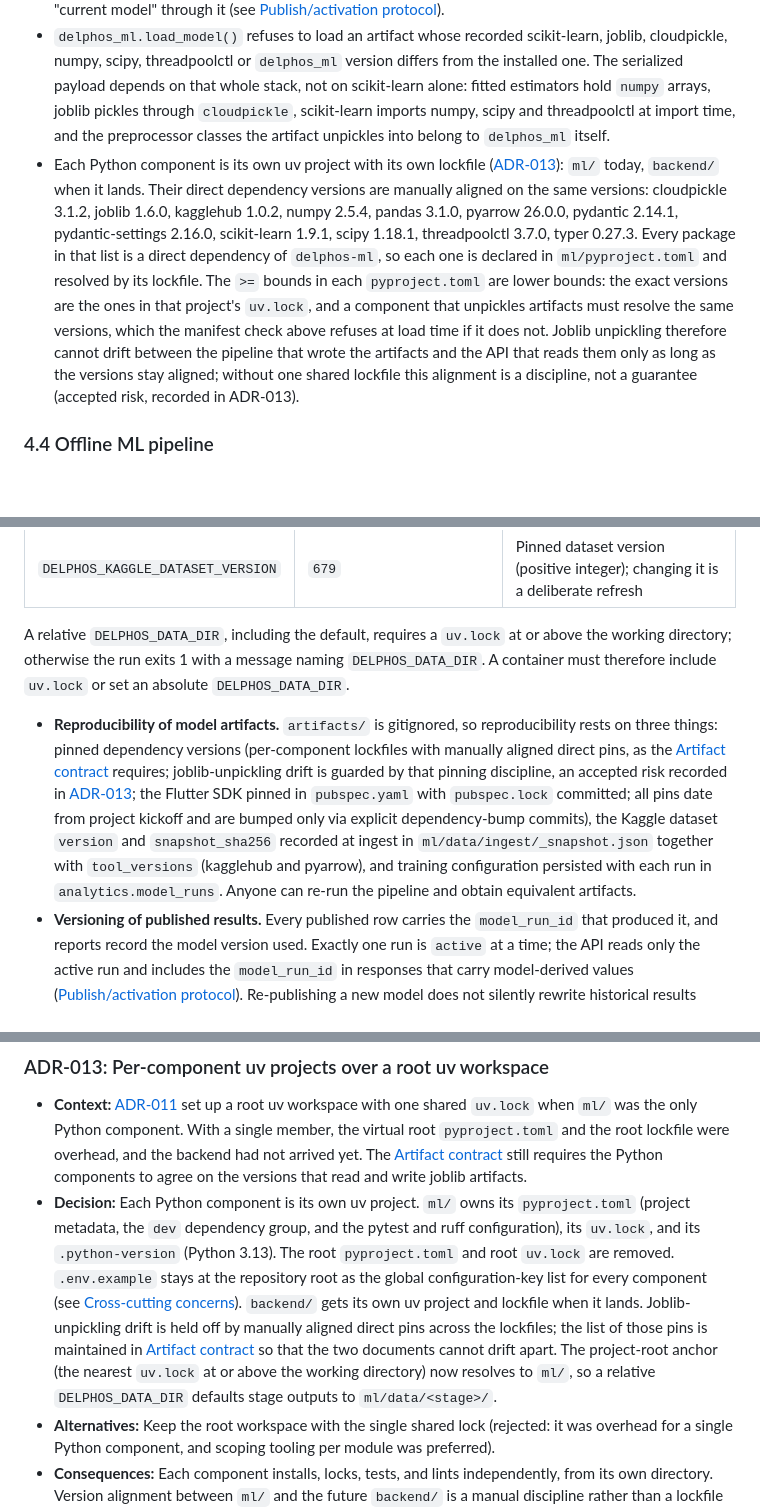
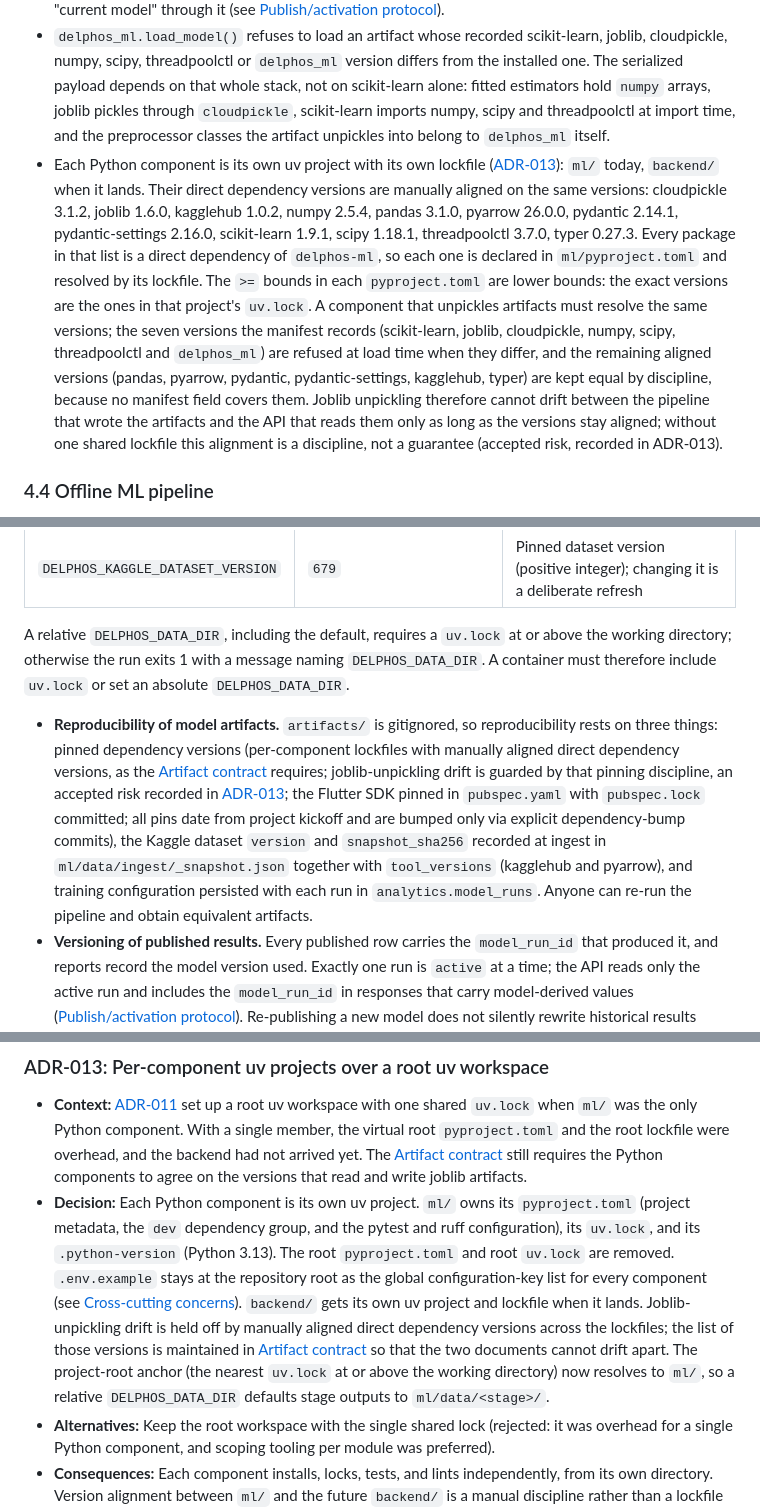
Before and after one commit to GustavoVaAsc/DelphosFootball, a Markdown page: docs/ARCHITECTURE.md, 3 parts joined by grey strips. Rendered like a GitHub page; blank space fills up the shorter version.

```diff
--- a/docs/ARCHITECTURE.md
+++ b/docs/ARCHITECTURE.md
@@ -121,7 +121,7 @@ Both the backend and the pipeline import the same shared Python package, `delpho
 - Each publish writes `artifacts/<model_run_id>/` containing the trained model, the preprocessor, and a `manifest.json` with the ordered feature names, the scikit-learn, joblib, cloudpickle, numpy, scipy, threadpoolctl and `delphos_ml` versions, the pinned Kaggle dataset version and snapshot hash, and a training-config reference. The exact manifest and training-config fields are defined in `docs/ML_ARCHITECTURE.md`.
 - Exactly one `model_runs` row has status `active`; both the publish stage and the backend resolve the "current model" through it (see [Publish/activation protocol](#44-offline-ml-pipeline)).
 - `delphos_ml.load_model()` refuses to load an artifact whose recorded scikit-learn, joblib, cloudpickle, numpy, scipy, threadpoolctl or `delphos_ml` version differs from the installed one. The serialized payload depends on that whole stack, not on scikit-learn alone: fitted estimators hold `numpy` arrays, joblib pickles through `cloudpickle`, scikit-learn imports numpy, scipy and threadpoolctl at import time, and the preprocessor classes the artifact unpickles into belong to `delphos_ml` itself.
-- Each Python component is its own uv project with its own lockfile ([ADR-013](#adr-013-per-component-uv-projects-over-a-root-uv-workspace)): `ml/` today, `backend/` when it lands. Their direct dependency versions are manually aligned on the same versions: cloudpickle 3.1.2, joblib 1.6.0, kagglehub 1.0.2, numpy 2.5.4, pandas 3.1.0, pyarrow 26.0.0, pydantic 2.14.1, pydantic-settings 2.16.0, scikit-learn 1.9.1, scipy 1.18.1, threadpoolctl 3.7.0, typer 0.27.3. Every package in that list is a direct dependency of `delphos-ml`, so each one is declared in `ml/pyproject.toml` and resolved by its lockfile. The `>=` bounds in each `pyproject.toml` are lower bounds: the exact versions are the ones in that project's `uv.lock`, and a component that unpickles artifacts must resolve the same versions, which the manifest check above refuses at load time if it does not. Joblib unpickling therefore cannot drift between the pipeline that wrote the artifacts and the API that reads them only as long as the versions stay aligned; without one shared lockfile this alignment is a discipline, not a guarantee (accepted risk, recorded in ADR-013).
+- Each Python component is its own uv project with its own lockfile ([ADR-013](#adr-013-per-component-uv-projects-over-a-root-uv-workspace)): `ml/` today, `backend/` when it lands. Their direct dependency versions are manually aligned on the same versions: cloudpickle 3.1.2, joblib 1.6.0, kagglehub 1.0.2, numpy 2.5.4, pandas 3.1.0, pyarrow 26.0.0, pydantic 2.14.1, pydantic-settings 2.16.0, scikit-learn 1.9.1, scipy 1.18.1, threadpoolctl 3.7.0, typer 0.27.3. Every package in that list is a direct dependency of `delphos-ml`, so each one is declared in `ml/pyproject.toml` and resolved by its lockfile. The `>=` bounds in each `pyproject.toml` are lower bounds: the exact versions are the ones in that project's `uv.lock`. A component that unpickles artifacts must resolve the same versions; the seven versions the manifest records (scikit-learn, joblib, cloudpickle, numpy, scipy, threadpoolctl and `delphos_ml`) are refused at load time when they differ, and the remaining aligned versions (pandas, pyarrow, pydantic, pydantic-settings, kagglehub, typer) are kept equal by discipline, because no manifest field covers them. Joblib unpickling therefore cannot drift between the pipeline that wrote the artifacts and the API that reads them only as long as the versions stay aligned; without one shared lockfile this alignment is a discipline, not a guarantee (accepted risk, recorded in ADR-013).
 
 ### 4.4 Offline ML pipeline
 
@@ -319,7 +319,7 @@ Notes:
 | `DELPHOS_KAGGLE_DATASET_VERSION` | `679` | Pinned dataset version (positive integer); changing it is a deliberate refresh |
 
 A relative `DELPHOS_DATA_DIR`, including the default, requires a `uv.lock` at or above the working directory; otherwise the run exits 1 with a message naming `DELPHOS_DATA_DIR`. A container must therefore include `uv.lock` or set an absolute `DELPHOS_DATA_DIR`.
-- **Reproducibility of model artifacts.** `artifacts/` is gitignored, so reproducibility rests on three things: pinned dependency versions (per-component lockfiles with manually aligned direct pins, as the [Artifact contract](#43-delphos_ml-shared-package) requires; joblib-unpickling drift is guarded by that pinning discipline, an accepted risk recorded in [ADR-013](#adr-013-per-component-uv-projects-over-a-root-uv-workspace); the Flutter SDK pinned in `pubspec.yaml` with `pubspec.lock` committed; all pins date from project kickoff and are bumped only via explicit dependency-bump commits), the Kaggle dataset `version` and `snapshot_sha256` recorded at ingest in `ml/data/ingest/_snapshot.json` together with `tool_versions` (kagglehub and pyarrow), and training configuration persisted with each run in `analytics.model_runs`. Anyone can re-run the pipeline and obtain equivalent artifacts.
+- **Reproducibility of model artifacts.** `artifacts/` is gitignored, so reproducibility rests on three things: pinned dependency versions (per-component lockfiles with manually aligned direct dependency versions, as the [Artifact contract](#43-delphos_ml-shared-package) requires; joblib-unpickling drift is guarded by that pinning discipline, an accepted risk recorded in [ADR-013](#adr-013-per-component-uv-projects-over-a-root-uv-workspace); the Flutter SDK pinned in `pubspec.yaml` with `pubspec.lock` committed; all pins date from project kickoff and are bumped only via explicit dependency-bump commits), the Kaggle dataset `version` and `snapshot_sha256` recorded at ingest in `ml/data/ingest/_snapshot.json` together with `tool_versions` (kagglehub and pyarrow), and training configuration persisted with each run in `analytics.model_runs`. Anyone can re-run the pipeline and obtain equivalent artifacts.
 - **Versioning of published results.** Every published row carries the `model_run_id` that produced it, and reports record the model version used. Exactly one run is `active` at a time; the API reads only the active run and includes the `model_run_id` in responses that carry model-derived values ([Publish/activation protocol](#44-offline-ml-pipeline)). Re-publishing a new model does not silently rewrite historical results already surfaced to users.
 - **Error handling at service boundaries.** The backend is the only component that talks to clients, and it translates failures at its boundaries into RFC 9457 problem responses (`application/problem+json` with `type`, `title`, `status`, `detail`, and `trace_id`), defined once as a shared Pydantic model behind a global exception handler. Expected problem types, by endpoint group: *missing artifact* and *stale artifact* (any model-derived read and `/players/what-if`), *LLM unavailable* (`/reports/*` and `/chat` — the rest of the API keeps working during an LLM outage), *mid-stream failure* (streamed report/chat responses, after the 200 headers were already sent), and *not found* (`/players/{id}` and other id lookups). The pipeline fails fast per stage and leaves the previously published results in place; `publish` is the last stage and flips the active pointer only in its final transaction ([Publish/activation protocol](#44-offline-ml-pipeline)), so a crashed run does not corrupt what the API serves.
 - **Testing.** v1 scope is unit tests with pytest: fixtures for artifact loading and parametrized scoring cases, covering the `delphos_ml` load/score paths (`ml/tests/`) and the API route logic (`backend/tests/`). The golden batch-vs-live equivalence check, contract tests, OpenAPI drift checks, and CI are explicitly out of v1 scope — listed in [Future work](#11-future-work), not as v1 commitments.
@@ -417,7 +417,7 @@ Short ADR-style records. The decisions below are settled as recorded, for contex
 ### ADR-013: Per-component uv projects over a root uv workspace
 
 - **Context:** [ADR-011](#adr-011-python-tooling-with-a-uv-workspace) set up a root uv workspace with one shared `uv.lock` when `ml/` was the only Python component. With a single member, the virtual root `pyproject.toml` and the root lockfile were overhead, and the backend had not arrived yet. The [Artifact contract](#43-delphos_ml-shared-package) still requires the Python components to agree on the versions that read and write joblib artifacts.
-- **Decision:** Each Python component is its own uv project. `ml/` owns its `pyproject.toml` (project metadata, the `dev` dependency group, and the pytest and ruff configuration), its `uv.lock`, and its `.python-version` (Python 3.13). The root `pyproject.toml` and root `uv.lock` are removed. `.env.example` stays at the repository root as the global configuration-key list for every component (see [Cross-cutting concerns](#9-cross-cutting-concerns)). `backend/` gets its own uv project and lockfile when it lands. Joblib-unpickling drift is held off by manually aligned direct pins across the lockfiles; the list of those pins is maintained in [Artifact contract](#43-delphos_ml-shared-package) so that the two documents cannot drift apart. The project-root anchor (the nearest `uv.lock` at or above the working directory) now resolves to `ml/`, so a relative `DELPHOS_DATA_DIR` defaults stage outputs to `ml/data/<stage>/`.
+- **Decision:** Each Python component is its own uv project. `ml/` owns its `pyproject.toml` (project metadata, the `dev` dependency group, and the pytest and ruff configuration), its `uv.lock`, and its `.python-version` (Python 3.13). The root `pyproject.toml` and root `uv.lock` are removed. `.env.example` stays at the repository root as the global configuration-key list for every component (see [Cross-cutting concerns](#9-cross-cutting-concerns)). `backend/` gets its own uv project and lockfile when it lands. Joblib-unpickling drift is held off by manually aligned direct dependency versions across the lockfiles; the list of those versions is maintained in [Artifact contract](#43-delphos_ml-shared-package) so that the two documents cannot drift apart. The project-root anchor (the nearest `uv.lock` at or above the working directory) now resolves to `ml/`, so a relative `DELPHOS_DATA_DIR` defaults stage outputs to `ml/data/<stage>/`.
 - **Alternatives:** Keep the root workspace with the single shared lock (rejected: it was overhead for a single Python component, and scoping tooling per module was preferred).
 - **Consequences:** Each component installs, locks, tests, and lints independently, from its own directory. Version alignment between `ml/` and the future `backend/` is a manual discipline rather than a lockfile guarantee: a backend install that resolves a different joblib-relevant version can fail to unpickle the pipeline's artifacts, and this accepted risk is recorded here. Configuration stays global (one `.env.example` at the repo root); the `.env` lookup (nearest `.env` at or above the working directory, first hit wins) is bounded by the lockfile-based project-root anchor: the walk stops after the project root's parent, so a `.env` above the repository root is never read, and with no `uv.lock` at or above the working directory only the working directory itself is checked.
 
```
Also changed, not shown: docs/TRANSFORM_PLAN.md (+2 -2 lines), docs/WORK_PLAN.md (+2 -2 lines).
